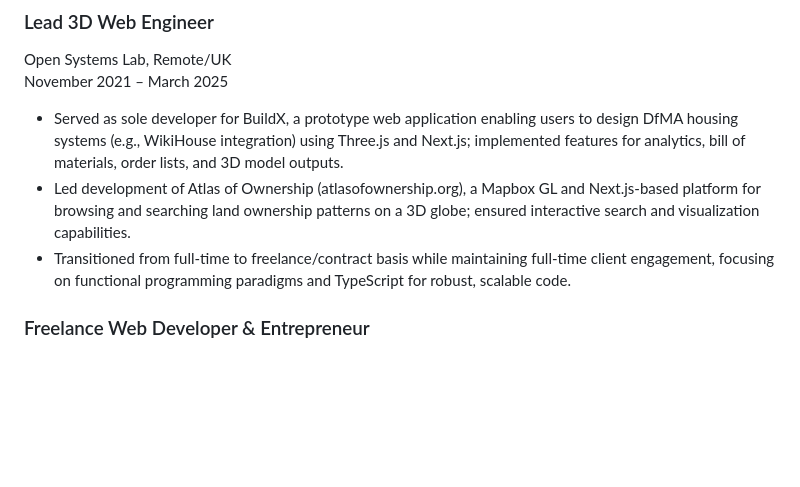
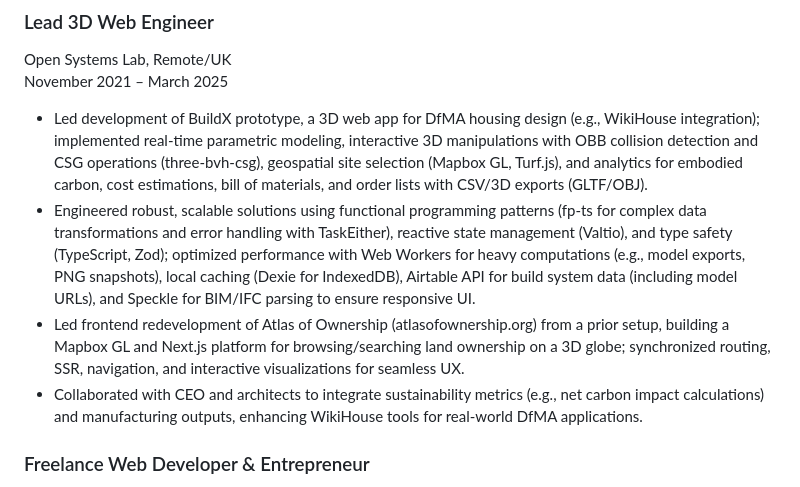
Before and after one commit to pipefold/oneilltom.com, a Markdown page: content/resume.md, the part around the change. Drawn GitHub-style; blank space fills up the shorter version.

Commit message:
updated osl section

```diff
--- a/content/resume.md
+++ b/content/resume.md
@@ -22,9 +22,10 @@ Experienced software engineer with expertise in web development, specializing in
 Open Systems Lab, Remote/UK
 November 2021 – March 2025
 
-- Served as sole developer for BuildX, a prototype web application enabling users to design DfMA housing systems (e.g., WikiHouse integration) using Three.js and Next.js; implemented features for analytics, bill of materials, order lists, and 3D model outputs.
-- Led development of Atlas of Ownership (atlasofownership.org), a Mapbox GL and Next.js-based platform for browsing and searching land ownership patterns on a 3D globe; ensured interactive search and visualization capabilities.
-- Transitioned from full-time to freelance/contract basis while maintaining full-time client engagement, focusing on functional programming paradigms and TypeScript for robust, scalable code.
+- Led development of BuildX prototype, a 3D web app for DfMA housing design (e.g., WikiHouse integration); implemented real-time parametric modeling, interactive 3D manipulations with OBB collision detection and CSG operations (three-bvh-csg), geospatial site selection (Mapbox GL, Turf.js), and analytics for embodied carbon, cost estimations, bill of materials, and order lists with CSV/3D exports (GLTF/OBJ).
+- Engineered robust, scalable solutions using functional programming patterns (fp-ts for complex data transformations and error handling with TaskEither), reactive state management (Valtio), and type safety (TypeScript, Zod); optimized performance with Web Workers for heavy computations (e.g., model exports, PNG snapshots), local caching (Dexie for IndexedDB), Airtable API for build system data (including model URLs), and Speckle for BIM/IFC parsing to ensure responsive UI.
+- Led frontend redevelopment of Atlas of Ownership (atlasofownership.org) from a prior setup, building a Mapbox GL and Next.js platform for browsing/searching land ownership on a 3D globe; synchronized routing, SSR, navigation, and interactive visualizations for seamless UX.
+- Collaborated with CEO and architects to integrate sustainability metrics (e.g., net carbon impact calculations) and manufacturing outputs, enhancing WikiHouse tools for real-world DfMA applications.
 
 ### Freelance Web Developer & Entrepreneur
 
```
